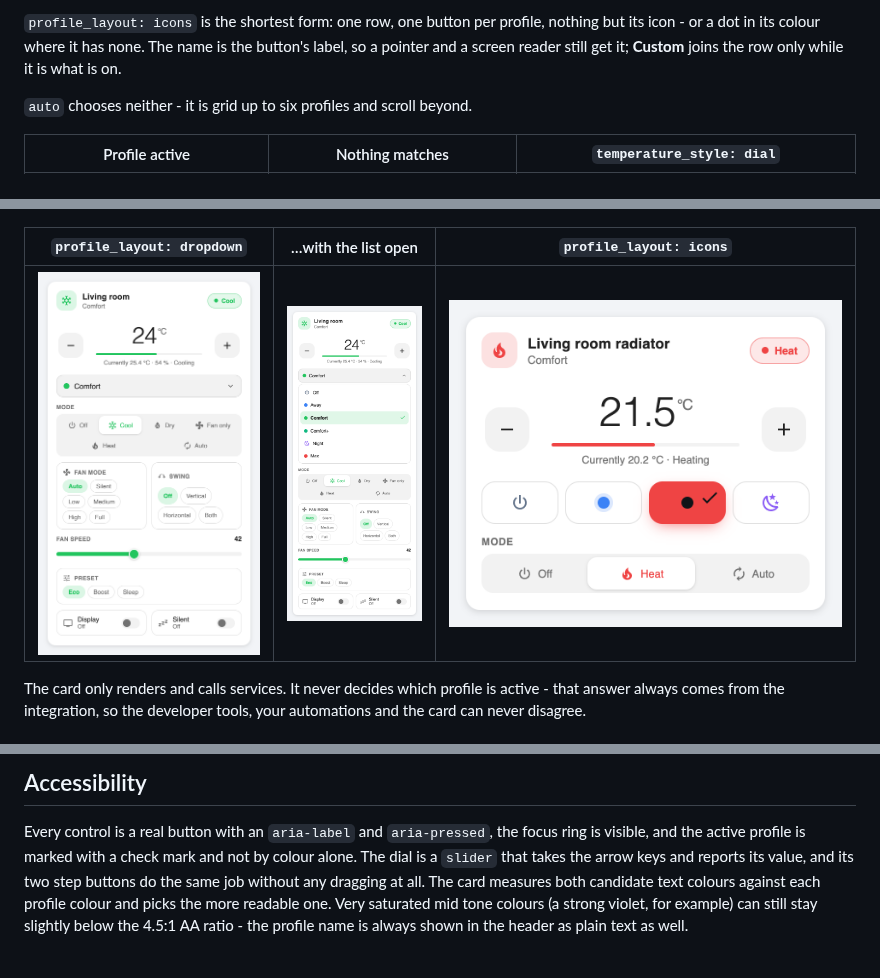
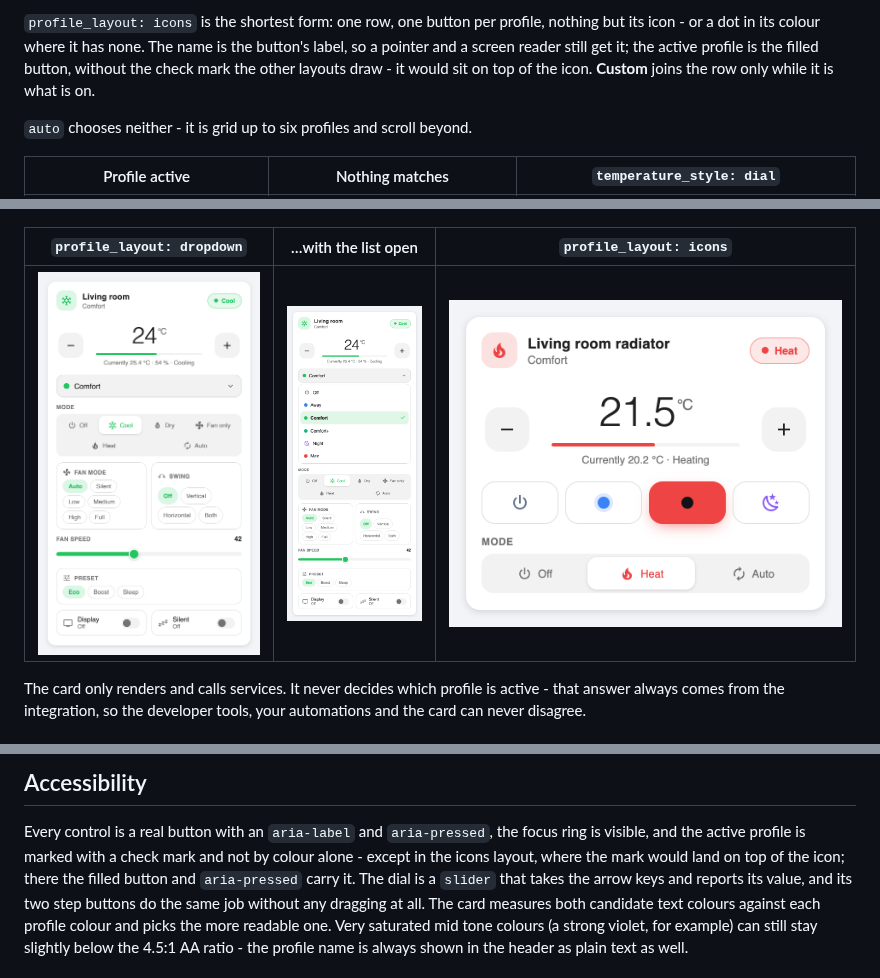
Before and after one commit to julezdean/ha-climate-profiles, a Markdown page: README.md, 3 parts joined by grey strips. Rendered like a GitHub page; pictures changed too: docs/images/card-icons.png.

```diff
--- a/README.md
+++ b/README.md
@@ -195,8 +195,10 @@ floats is cut off wherever something clips the card, and plenty of themes do.
 
 `profile_layout: icons` is the shortest form: one row, one button per profile,
 nothing but its icon - or a dot in its colour where it has none. The name is
-the button's label, so a pointer and a screen reader still get it; **Custom**
-joins the row only while it is what is on.
+the button's label, so a pointer and a screen reader still get it; the active
+profile is the filled button, without the check mark the other layouts draw -
+it would sit on top of the icon. **Custom** joins the row only while it is
+what is on.
 
 `auto` chooses neither - it is grid up to six profiles and scroll beyond.
 
@@ -514,7 +516,8 @@ wherever a logo would go. The bundled images are picked up from Home Assistant
 
 Every control is a real button with an `aria-label` and `aria-pressed`, the
 focus ring is visible, and the active profile is marked with a check mark and
-not by colour alone. The dial is a `slider` that takes the arrow keys and
+not by colour alone - except in the icons layout, where the mark would land on
+top of the icon; there the filled button and `aria-pressed` carry it. The dial is a `slider` that takes the arrow keys and
 reports its value, and its two step buttons do the same job without any
 dragging at all. The card measures both candidate text colours against
 each profile colour and picks the more readable one. Very saturated mid tone
```
Also changed, not shown: CHANGELOG.md (+28 -32 lines), docs/migration.md (+3 -2 lines), 8 other files.
